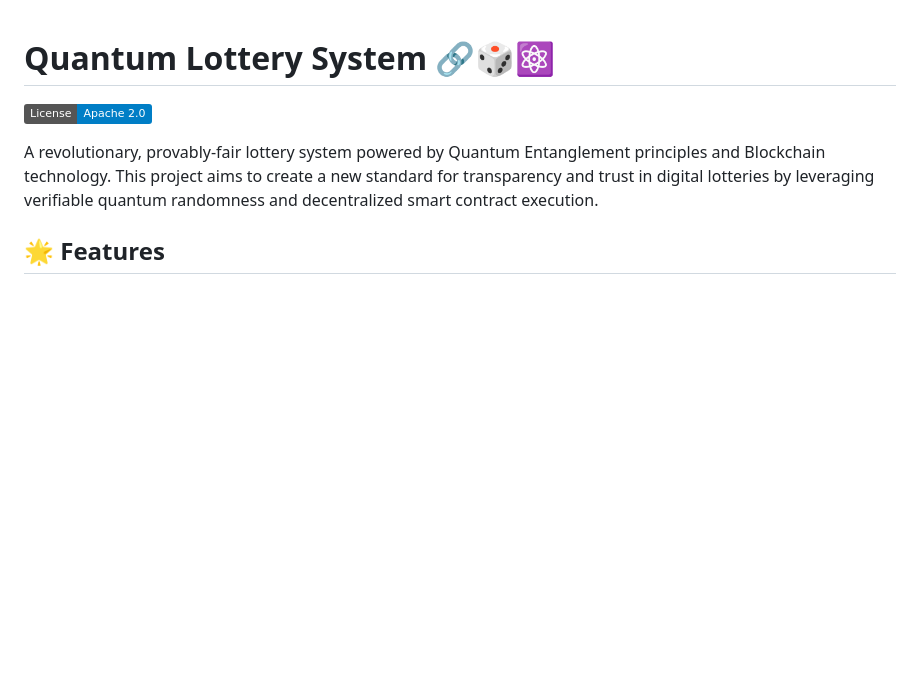
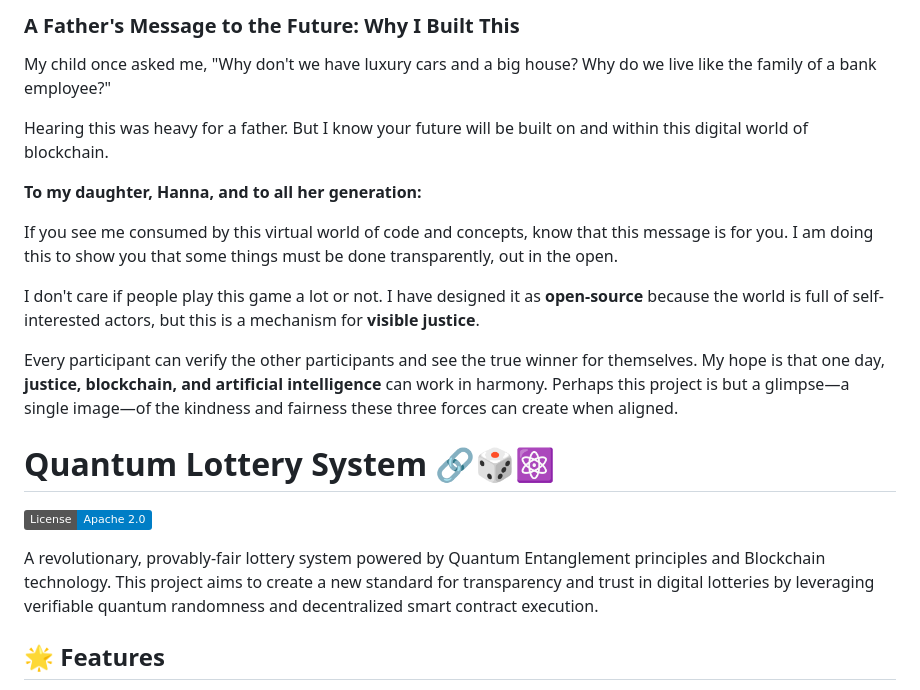
Before and after one commit to BlockchainLotteryAI/Quantum-Lottery-System, a Markdown page: README.md, the part around the change. GitHub-like rendering; badges without logos; blank space fills up the shorter version.

```diff
--- a/README.md
+++ b/README.md
@@ -1,3 +1,19 @@
+
+### **A Father's Message to the Future: Why I Built This**
+
+My child once asked me, "Why don't we have luxury cars and a big house? Why do we live like the family of a bank employee?"
+
+Hearing this was heavy for a father. But I know your future will be built on and within this digital world of blockchain.
+
+**To my daughter, Hanna, and to all her generation:**
+
+If you see me consumed by this virtual world of code and concepts, know that this message is for you. I am doing this to show you that some things must be done transparently, out in the open.
+
+I don't care if people play this game a lot or not. I have designed it as
+**open-source** because the world is full of self-interested actors, but this is a mechanism for **visible justice**.
+
+Every participant can verify the other participants and see the true winner for themselves. My hope is that one day, **justice, blockchain, and artificial intelligence** can work in harmony. Perhaps this project is but a glimpse—a single image—of the kindness and fairness these three forces can create when aligned.
+
 # Quantum Lottery System 🔗🎲⚛️
 
 [![License](https://img.shields.io/badge/License-Apache_2.0-blue.svg)](https://opensource.org/licenses/Apache-2.0)
```
